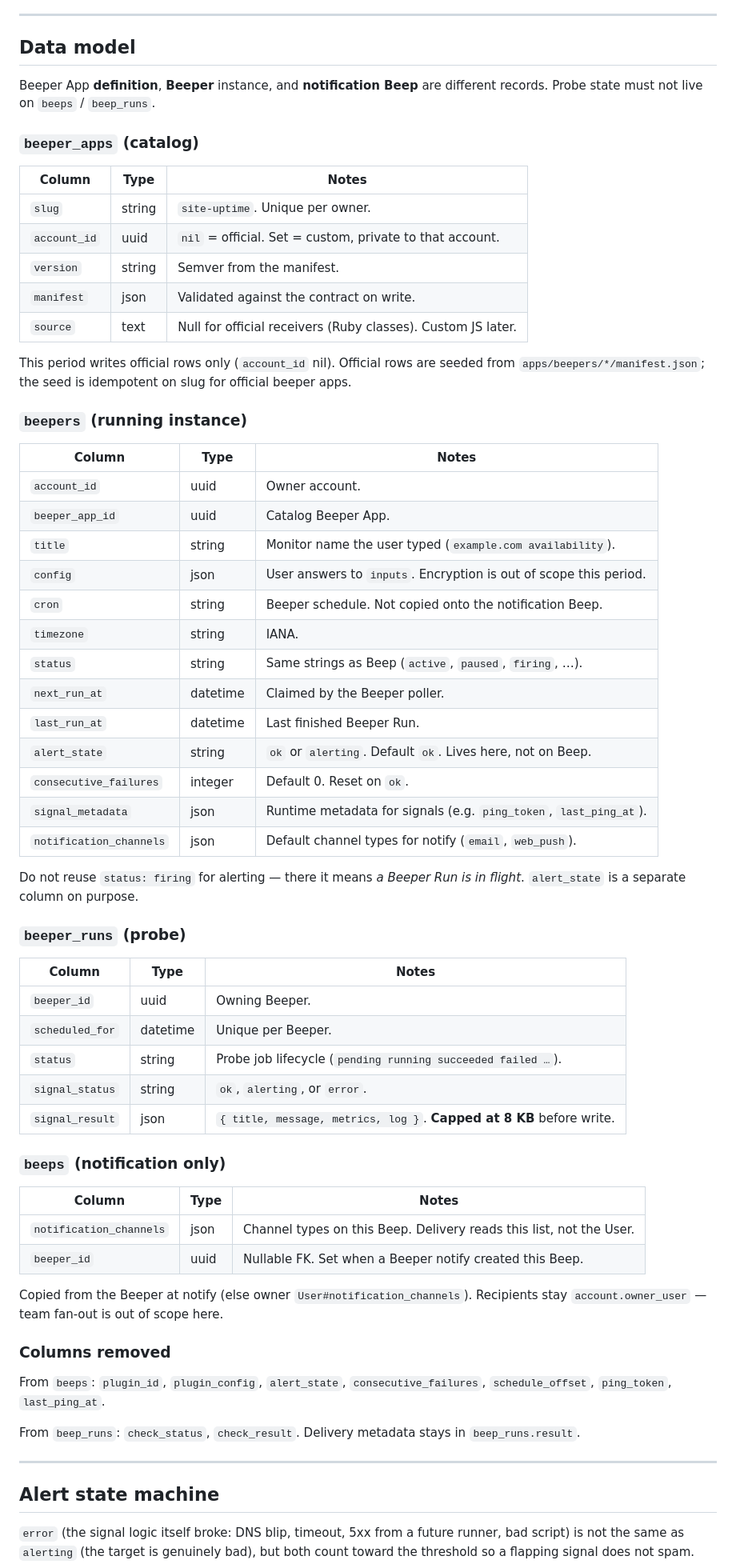
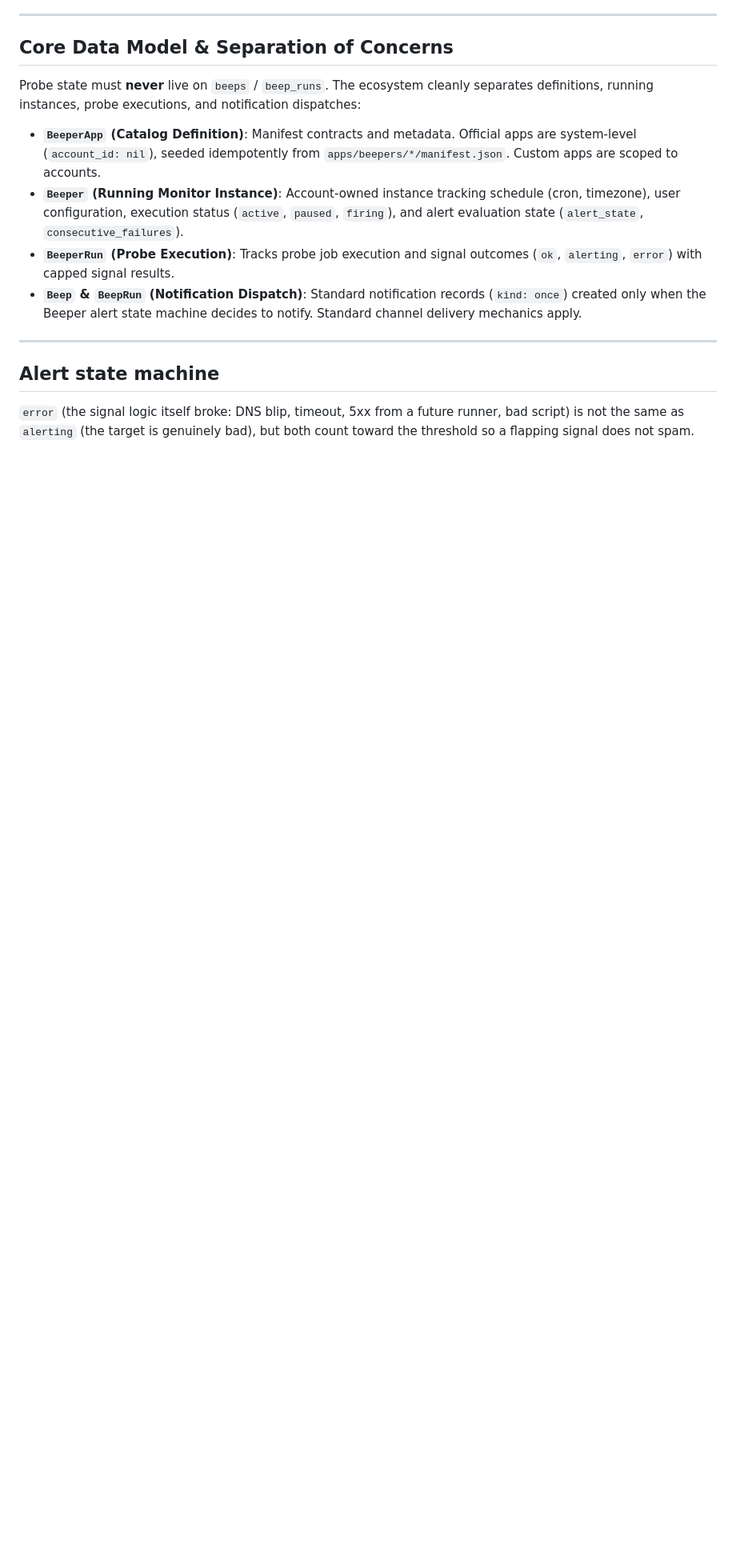
Before and after one commit to yuler/beep, a Markdown page: docs/architecture/beeper-ecosystem.md, the part around one of its changes. Shown at 80% size. Rendered like a GitHub page; blank space fills up the shorter version.

Commit message:
📝 [docs] Simplify beeper ecosystem architecture doc

```diff
--- a/docs/architecture/beeper-ecosystem.md
+++ b/docs/architecture/beeper-ecosystem.md
@@ -34,66 +34,15 @@ These four are load-bearing; everything below follows from them.
 
 ---
 
-## Data model
+## Core Data Model & Separation of Concerns
 
-Beeper App **definition**, **Beeper** instance, and **notification Beep** are different records. Probe state must not live on `beeps` / `beep_runs`.
+Probe state must **never** live on `beeps` / `beep_runs`. The ecosystem cleanly separates definitions, running instances, probe executions, and notification dispatches:
 
-### `beeper_apps` (catalog)
+- **`BeeperApp` (Catalog Definition)**: Manifest contracts and metadata. Official apps are system-level (`account_id: nil`), seeded idempotently from `apps/beepers/*/manifest.json`. Custom apps are scoped to accounts.
+- **`Beeper` (Running Monitor Instance)**: Account-owned instance tracking schedule (cron, timezone), user configuration, execution status (`active`, `paused`, `firing`), and alert evaluation state (`alert_state`, `consecutive_failures`).
+- **`BeeperRun` (Probe Execution)**: Tracks probe job execution and signal outcomes (`ok`, `alerting`, `error`) with capped signal results.
+- **`Beep` & `BeepRun` (Notification Dispatch)**: Standard notification records (`kind: once`) created only when the Beeper alert state machine decides to notify. Standard channel delivery mechanics apply.
 
-| Column       | Type   | Notes                                                        |
-| ------------ | ------ | ------------------------------------------------------------ |
-| `slug`       | string | `site-uptime`. Unique per owner.                             |
-| `account_id` | uuid   | `nil` = official. Set = custom, private to that account.     |
-| `version`    | string | Semver from the manifest.                                    |
-| `manifest`   | json   | Validated against the contract on write.                     |
-| `source`     | text   | Null for official receivers (Ruby classes). Custom JS later. |
-
-This period writes official rows only (`account_id` nil). Official rows are seeded from `apps/beepers/*/manifest.json`; the seed is idempotent on slug for official beeper apps.
-
-### `beepers` (running instance)
-
-| Column                  | Type     | Notes                                                             |
-| ----------------------- | -------- | ----------------------------------------------------------------- |
-| `account_id`            | uuid     | Owner account.                                                    |
-| `beeper_app_id`         | uuid     | Catalog Beeper App.                                               |
-| `title`                 | string   | Monitor name the user typed (`example.com availability`).         |
-| `config`                | json     | User answers to `inputs`. Encryption is out of scope this period. |
-| `cron`                  | string   | Beeper schedule. Not copied onto the notification Beep.           |
-| `timezone`              | string   | IANA.                                                             |
-| `status`                | string   | Same strings as Beep (`active`, `paused`, `firing`, …).           |
-| `next_run_at`           | datetime | Claimed by the Beeper poller.                                     |
-| `last_run_at`           | datetime | Last finished Beeper Run.                                         |
-| `alert_state`           | string   | `ok` or `alerting`. Default `ok`. Lives here, not on Beep.        |
-| `consecutive_failures`  | integer  | Default 0. Reset on `ok`.                                         |
-| `signal_metadata`       | json     | Runtime metadata for signals (e.g. `ping_token`, `last_ping_at`). |
-| `notification_channels` | json     | Default channel types for notify (`email`, `web_push`).           |
-
-Do not reuse `status: firing` for alerting — there it means *a Beeper Run is in flight*. `alert_state` is a separate column on purpose.
-
-### `beeper_runs` (probe)
-
-| Column          | Type     | Notes                                                                |
-| --------------- | -------- | -------------------------------------------------------------------- |
-| `beeper_id`     | uuid     | Owning Beeper.                                                       |
-| `scheduled_for` | datetime | Unique per Beeper.                                                   |
-| `status`        | string   | Probe job lifecycle (`pending running succeeded failed …`).          |
-| `signal_status` | string   | `ok`, `alerting`, or `error`.                                        |
-| `signal_result` | json     | `{ title, message, metrics, log }`. **Capped at 8 KB** before write. |
-
-### `beeps` (notification only)
-
-| Column                  | Type | Notes                                                               |
-| ----------------------- | ---- | ------------------------------------------------------------------- |
-| `notification_channels` | json | Channel types on this Beep. Delivery reads this list, not the User. |
-| `beeper_id`             | uuid | Nullable FK. Set when a Beeper notify created this Beep.            |
-
-Copied from the Beeper at notify (else owner `User#notification_channels`). Recipients stay `account.owner_user` — team fan-out is out of scope here.
-
-### Columns removed
-
-From `beeps`: `plugin_id`, `plugin_config`, `alert_state`, `consecutive_failures`, `schedule_offset`, `ping_token`, `last_ping_at`.
-
-From `beep_runs`: `check_status`, `check_result`. Delivery metadata stays in `beep_runs.result`.
 
 ---
 
```
Also changed, not shown: other parts of docs/architecture/beeper-ecosystem.md (+7 -33 lines).
